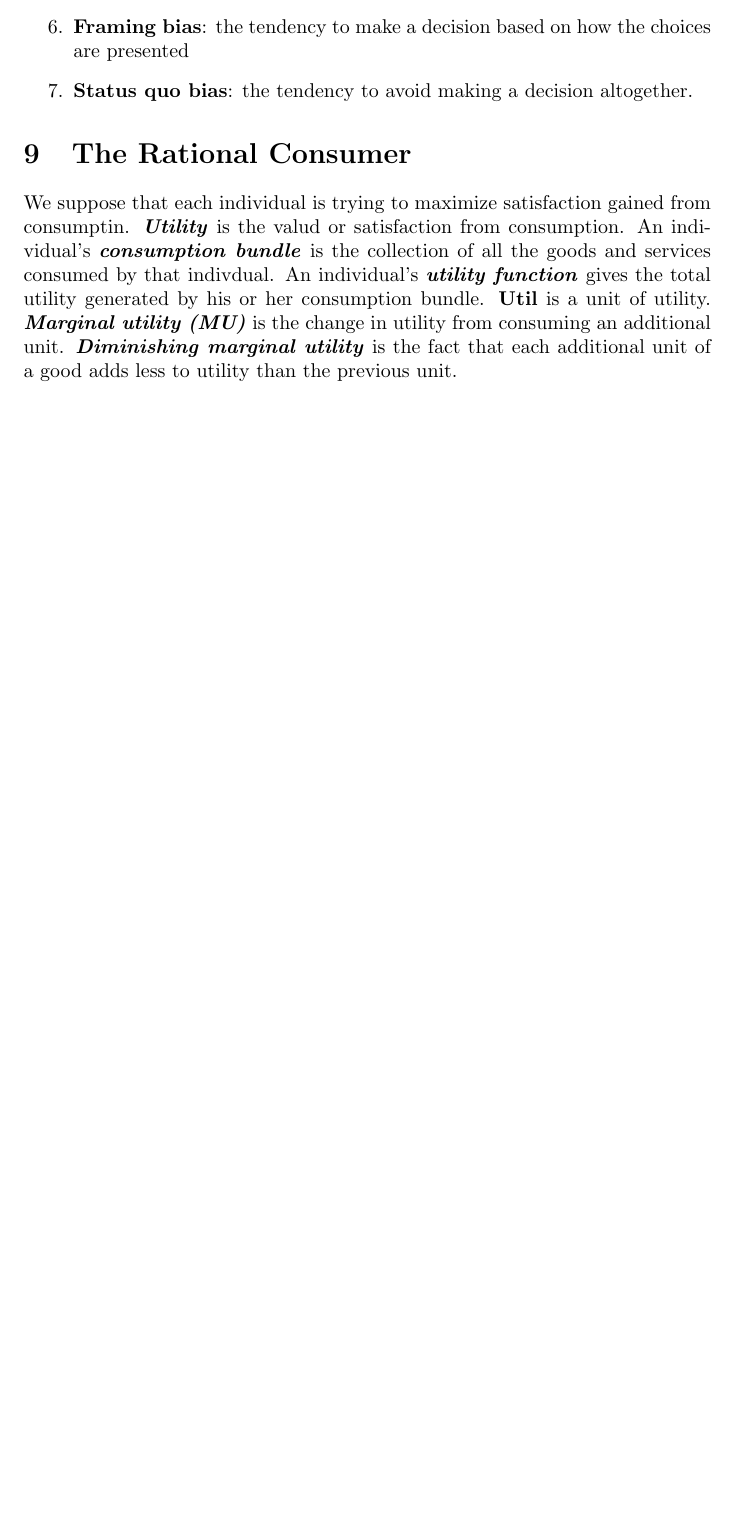
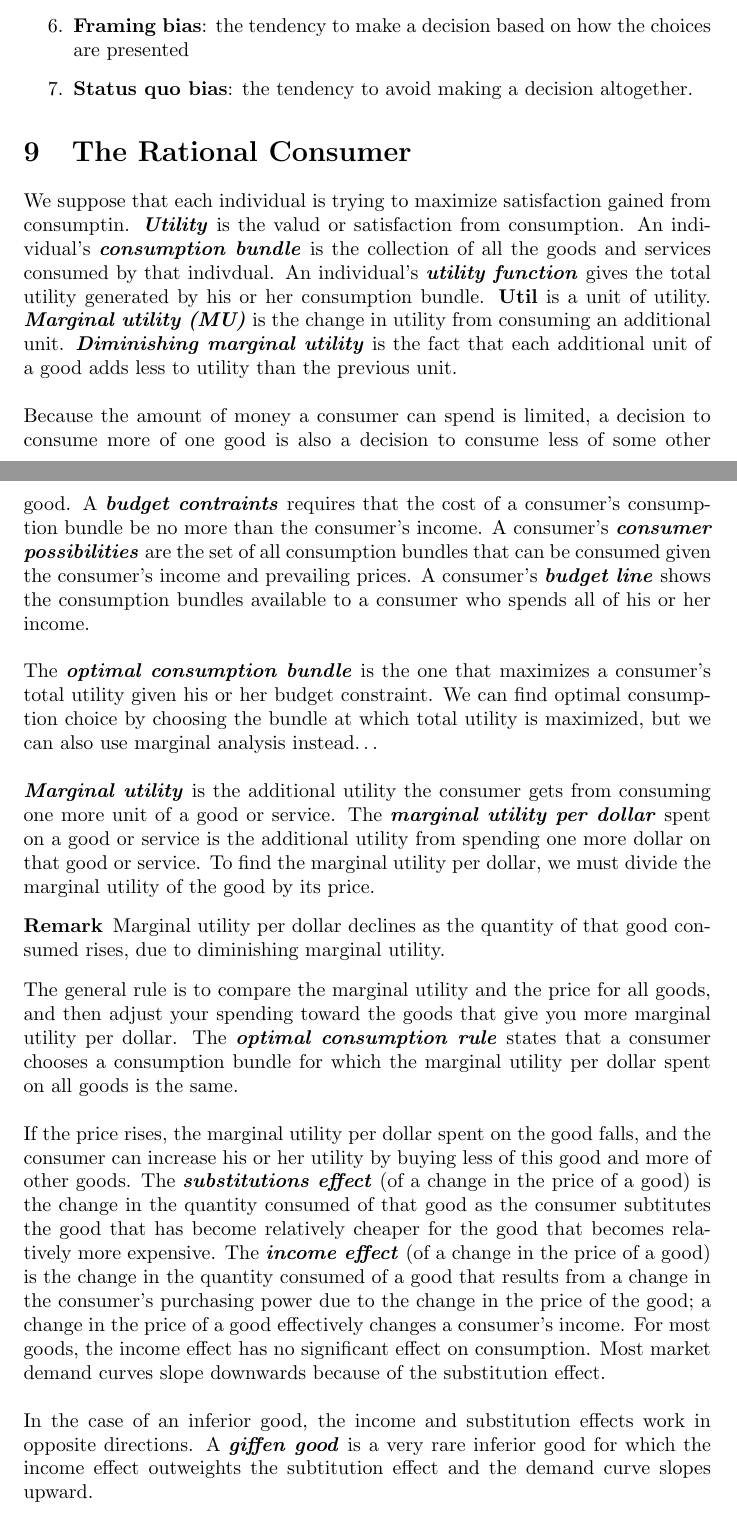
Before and after one commit to StevenDeFalco/notes, a LaTeX document (Microeconomics/main.tex): part of page 14 of 14 before the commit and two parts of pages 14 and 15 of 15 after it, the two joined at a grey line, cut so that both start at the same text, the shorter picture padded with empty space. Compiled offline with pdfLaTeX.

Commit message:
end ch10 notes (the marginal consumer)

```diff
--- a/Microeconomics/main.tex
+++ b/Microeconomics/main.tex
@@ -340,6 +340,22 @@ An \define{irrational} decision maker chooses an option that leaves him or her w
 
 \section{The Rational Consumer}
 
-We suppose that each individual is trying to maximize satisfaction gained from consumptin. \define{Utility} is the valud or satisfaction from consumption. An individual's \define{consumption bundle} is the collection of all the goods and services consumed by that indivdual. An individual's \define{utility function} gives the total utility generated by his or her consumption bundle. \bold{Util} is a unit of utility. \define{Marginal utility (MU)} is the change in utility from consuming an additional unit. \define{Diminishing marginal utility} is the fact that each additional unit of a good adds less to utility than the previous unit.
+We suppose that each individual is trying to maximize satisfaction gained from consumptin. \define{Utility} is the valud or satisfaction from consumption. An individual's \define{consumption bundle} is the collection of all the goods and services consumed by that indivdual. An individual's \define{utility function} gives the total utility generated by his or her consumption bundle. \bold{Util} is a unit of utility. \define{Marginal utility (MU)} is the change in utility from consuming an additional unit. \define{Diminishing marginal utility} is the fact that each additional unit of a good adds less to utility than the previous unit. \\
+
+Because the amount of money a consumer can spend is limited, a decision to consume more of one good is also a decision to consume less of some other good. A \define{budget contraints} requires that the cost of a consumer's consumption bundle be no more than the consumer's income. A consumer's \define{consumer possibilities} are the set of all consumption bundles that can be consumed given the consumer's income and prevailing prices. A consumer's \define{budget line} shows the consumption bundles available to a consumer who spends all of his or her income. \\
+
+The \define{optimal consumption bundle} is the one that maximizes a consumer's total utility given his or her budget constraint. We can find optimal consumption choice by choosing the bundle at which total utility is maximized, but we can also use marginal analysis instead\dots \\
+
+\define{Marginal utility} is the additional utility the consumer gets from consuming one more unit of a good or service. The \define{marginal utility per dollar} spent on a good or service is the additional utility from spending one more dollar on that good or service. To find the marginal utility per dollar, we must divide the marginal utility of the good by its price.
+
+\begin{remark}
+  Marginal utility per dollar declines as the quantity of that good consumed rises, due to diminishing marginal utility.
+\end{remark}
+
+The general rule is to compare the marginal utility and the price for all goods, and then adjust your spending toward the goods that give you more marginal utility per dollar. The \define{optimal consumption rule} states that a consumer chooses a consumption bundle for which the marginal utility per dollar spent on all goods is the same. \\
+
+If the price rises, the marginal utility per dollar spent on the good falls, and the consumer can increase his or her utility by buying less of this good and more of other goods. The \define{substitutions effect} (of a change in the price of a good) is the change in the quantity consumed of that good as the consumer subtitutes the good that has become relatively cheaper for the good that becomes relatively more expensive. The \define{income effect} (of a change in the price of a good) is the change in the quantity consumed of a good that results from a change in the consumer's purchasing power due to the change in the price of the good; a change in the price of a good effectively changes a consumer's income. For most goods, the income effect has no significant effect on consumption. Most market demand curves slope downwards because of the substitution effect. \\
+
+In the case of an inferior good, the income and substitution effects work in opposite directions. A \define{giffen good} is a very rare inferior good for which the income effect outweights the subtitution effect and the demand curve slopes upward.
 
 \end{document}
```
Also changed, not shown: Microeconomics/main.pdf.
